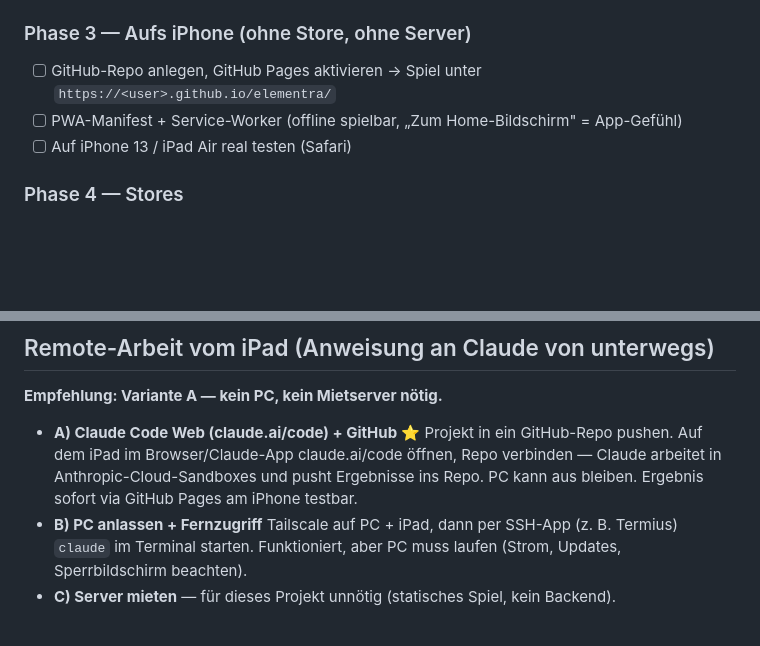
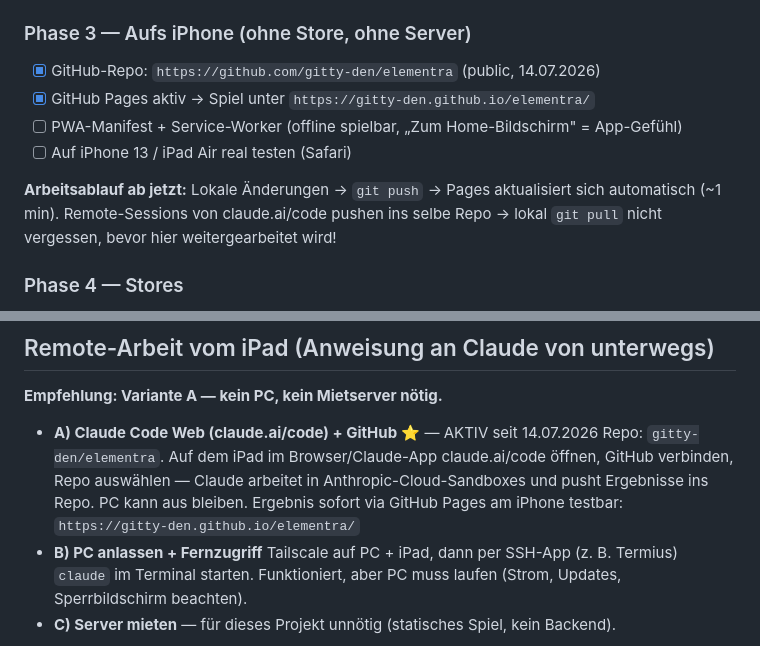
Before and after one commit to gitty-den/elementra, a Markdown page: MASTERPLAN.md, 2 parts joined by grey strips. Drawn GitHub-style; blank space fills up the shorter version.

Commit message:
MASTERPLAN: Remote-Setup dokumentiert (Repo + Pages aktiv)
Co-Authored-By: Claude Fable 5 <noreply@anthropic.com>

```diff
--- a/MASTERPLAN.md
+++ b/MASTERPLAN.md
@@ -30,9 +30,14 @@ Stil: dunkel-episch mit Element-Glow.
 
 ### Phase 3 — Aufs iPhone (ohne Store, ohne Server)
 
-- [ ] GitHub-Repo anlegen, GitHub Pages aktivieren → Spiel unter `https://<user>.github.io/elementra/`
+- [x] GitHub-Repo: `https://github.com/gitty-den/elementra` (public, 14.07.2026)
+- [x] GitHub Pages aktiv → Spiel unter `https://gitty-den.github.io/elementra/`
 - [ ] PWA-Manifest + Service-Worker (offline spielbar, „Zum Home-Bildschirm" = App-Gefühl)
 - [ ] Auf iPhone 13 / iPad Air real testen (Safari)
+
+**Arbeitsablauf ab jetzt:** Lokale Änderungen → `git push` → Pages aktualisiert sich
+automatisch (~1 min). Remote-Sessions von claude.ai/code pushen ins selbe Repo →
+lokal `git pull` nicht vergessen, bevor hier weitergearbeitet wird!
 
 ### Phase 4 — Stores
 
@@ -52,10 +57,11 @@ Stil: dunkel-episch mit Element-Glow.
 
 **Empfehlung: Variante A — kein PC, kein Mietserver nötig.**
 
-- **A) Claude Code Web (claude.ai/code) + GitHub** ⭐
-  Projekt in ein GitHub-Repo pushen. Auf dem iPad im Browser/Claude-App claude.ai/code
-  öffnen, Repo verbinden — Claude arbeitet in Anthropic-Cloud-Sandboxes und pusht
-  Ergebnisse ins Repo. PC kann aus bleiben. Ergebnis sofort via GitHub Pages am iPhone testbar.
+- **A) Claude Code Web (claude.ai/code) + GitHub** ⭐ — AKTIV seit 14.07.2026
+  Repo: `gitty-den/elementra`. Auf dem iPad im Browser/Claude-App claude.ai/code
+  öffnen, GitHub verbinden, Repo auswählen — Claude arbeitet in Anthropic-Cloud-Sandboxes
+  und pusht Ergebnisse ins Repo. PC kann aus bleiben. Ergebnis sofort via GitHub Pages
+  am iPhone testbar: `https://gitty-den.github.io/elementra/`
 - **B) PC anlassen + Fernzugriff**
   Tailscale auf PC + iPad, dann per SSH-App (z. B. Termius) `claude` im Terminal starten.
   Funktioniert, aber PC muss laufen (Strom, Updates, Sperrbildschirm beachten).
```
